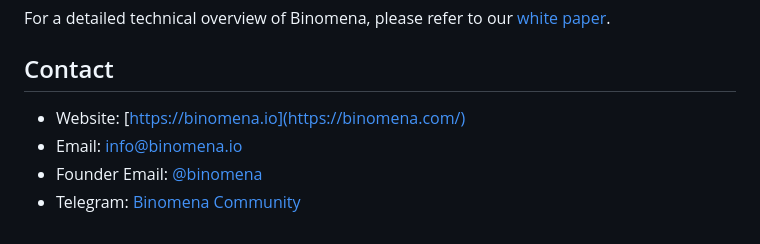
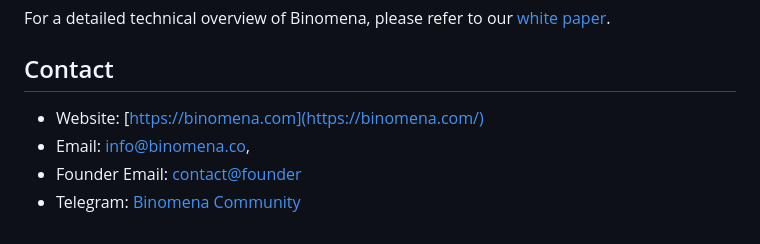
Before and after one commit to igo-used/binomena, a Markdown page: README.md, the part around the change. Drawn GitHub-style.

```diff
--- a/README.md
+++ b/README.md
@@ -159,7 +159,7 @@ For a detailed technical overview of Binomena, please refer to our [white paper]
 
 ## Contact
 
-- Website: [https://binomena.io](https://binomena.com/)
-- Email: [info@binomena.io](team@binomena.com)
-- Founder Email: [@binomena](juxhino.kap@yahoo.com)
+- Website: [https://binomena.com](https://binomena.com/)
+- Email: [info@binomena.co,](team@binomena.com)
+- Founder Email: [contact@founder](juxhino.kap@yahoo.com)
 - Telegram: [Binomena Community](https://t.me/binomchain)
```
